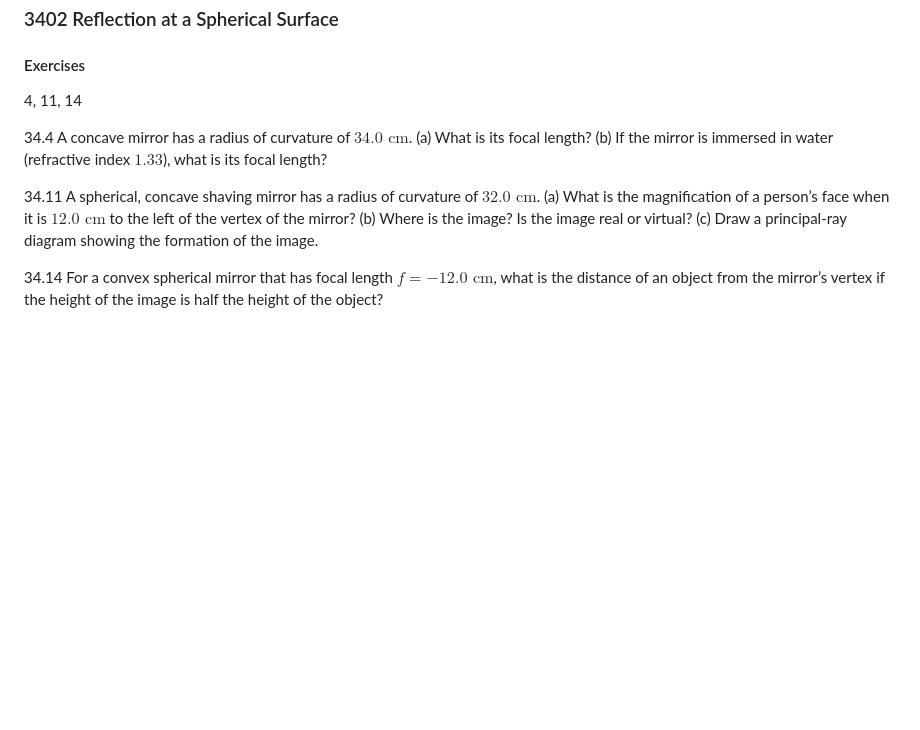
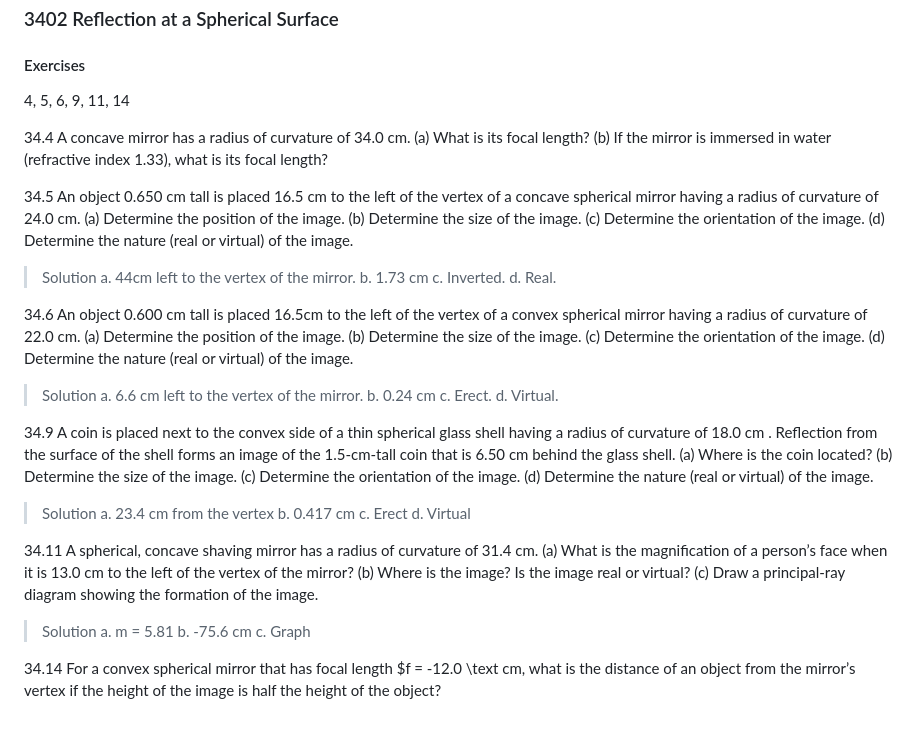
Before and after one commit to zhenging/phys208b, a Markdown page: sections/3402_reflection_at_a_spherical_surface .md, the part around the change. Rendered like a GitHub page; blank space fills up the shorter version.

```diff
--- a/sections/3402_reflection_at_a_spherical_surface .md
+++ b/sections/3402_reflection_at_a_spherical_surface .md
@@ -5,10 +5,52 @@ tags: []
 ### 3402 Reflection at a Spherical Surface
 
 #### Exercises
-4, 11, 14
+4, 5, 6, 9, 11, 14
 
-34.4 A concave mirror has a radius of curvature of $34.0 \text{ cm}$. (a) What is its focal length? (b) If the mirror is immersed in water (refractive index $1.33$), what is its focal length?
+34.4 A concave mirror has a radius of curvature of 34.0 cm.
+(a) What is its focal length?
+(b) If the mirror is immersed in water (refractive index 1.33), what is its focal length?
 
-34.11 A spherical, concave shaving mirror has a radius of curvature of $32.0 \text{ cm}$. (a) What is the magnification of a person’s face when it is $12.0 \text{ cm}$ to the left of the vertex of the mirror? (b) Where is the image? Is the image real or virtual? (c) Draw a principal-ray diagram showing the formation of the image.
+34.5 An object 0.650 cm tall is placed 16.5 cm to the left of the vertex of a concave spherical mirror having a radius of curvature of 24.0 cm.
+(a) Determine the position of the image.
+(b) Determine the size of the image.
+(c) Determine the orientation of the image.
+(d) Determine the nature (real or virtual) of the image.
+>Solution
+a. 44cm left to the vertex of the mirror.
+b. 1.73 cm
+c. Inverted.
+d. Real.
 
-34.14 For a convex spherical mirror that has focal length $f = -12.0 \text{ cm}$, what is the distance of an object from the mirror’s vertex if the height of the image is half the height of the object?
+34.6 An object 0.600 cm tall is placed 16.5cm to the left of the vertex of a convex spherical mirror having a radius of curvature of 22.0 cm.
+(a) Determine the position of the image.
+(b) Determine the size of the image.
+(c) Determine the orientation of the image.
+(d) Determine the nature (real or virtual) of the image.
+>Solution
+a. 6.6 cm left to the vertex of the mirror.
+b. 0.24 cm
+c. Erect.
+d. Virtual.
+
+34.9 A coin is placed next to the convex side of a thin spherical glass shell having a radius of curvature of 18.0 cm . Reflection from the surface of the shell forms an image of the 1.5-cm-tall coin that is 6.50 cm behind the glass shell.
+(a) Where is the coin located?
+(b) Determine the size of the image.
+(c) Determine the orientation of the image.
+(d) Determine the nature (real or virtual) of the image.
+>Solution
+a. 23.4 cm from the vertex
+b. 0.417 cm
+c. Erect
+d. Virtual
+
+34.11 A spherical, concave shaving mirror has a radius of curvature of 31.4 cm.
+(a) What is the magnification of a person’s face when it is 13.0 cm to the left of the vertex of the mirror?
+(b) Where is the image? Is the image real or virtual?
+(c) Draw a principal-ray diagram showing the formation of the image.
+>Solution
+a. m = 5.81
+b. -75.6 cm
+c. Graph
+
+34.14 For a convex spherical mirror that has focal length $f = -12.0 \text cm, what is the distance of an object from the mirror’s vertex if the height of the image is half the height of the object?
```
Also changed, not shown: sections/3404_thin_lenses.md (added, +74 -0 lines), sections/3406_they_eye.md (added, +48 -0 lines), sections/3502_two_source_interference_of_light.md (+12 -1 lines), assets/34_46.png (added), assets/34_47.png (added), assets/34_50.png (added).
